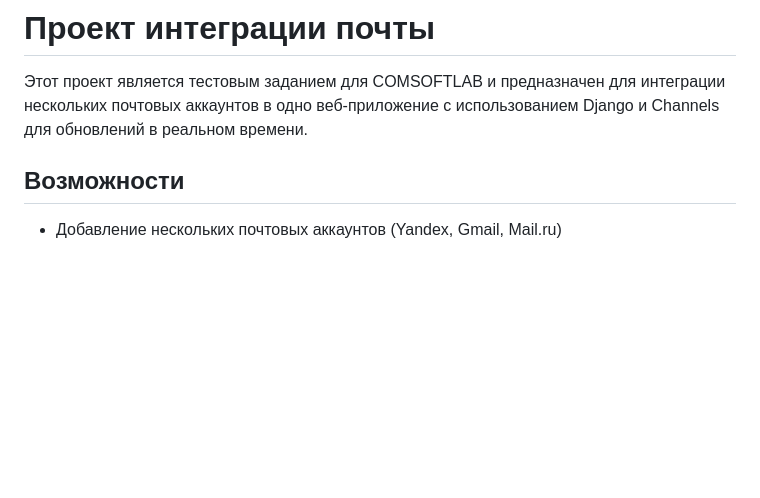
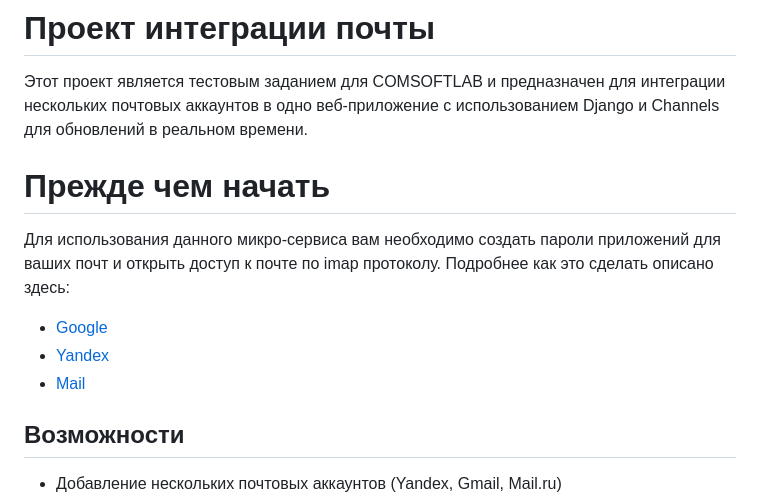
Before and after one commit to catii-am/EmailDjangoIntegration, a Markdown page: ReadMe.md, the part around the change. GitHub-like rendering; blank space fills up the shorter version.

```diff
--- a/ReadMe.md
+++ b/ReadMe.md
@@ -1,6 +1,14 @@
 # Проект интеграции почты
 
 Этот проект является тестовым заданием для COMSOFTLAB и предназначен для интеграции нескольких почтовых аккаунтов в одно веб-приложение с использованием Django и Channels для обновлений в реальном времени.
+
+# Прежде чем начать
+
+Для использования данного микро-сервиса вам необходимо создать пароли приложений для ваших почт и открыть доступ к почте по imap протоколу. Подробнее как это сделать описано здесь:
+
+- [Google](https://support.google.com/accounts/answer/185833)
+- [Yandex](https://yandex.ru/support/id/authorization/app-passwords.html)
+- [Mail](https://help.mail.ru/mail/security/protection/external/)
 
 ## Возможности
 
```
